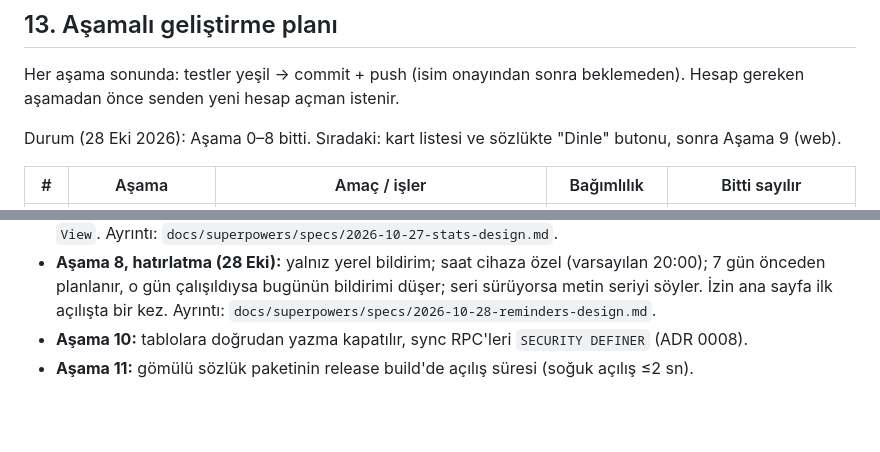
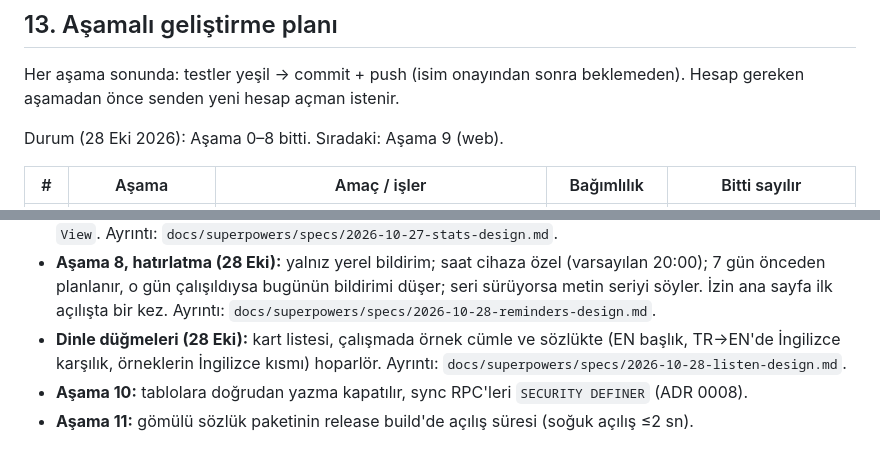
Before and after one commit to ismailcelik-tr/dilkart, a Markdown page: docs/plan.md, 2 parts joined by grey strips. Drawn GitHub-style; blank space fills up the shorter version.

Commit message:
Mark listen buttons done in plan
Co-Authored-By: Claude Opus 5.5 <noreply@anthropic.com>

```diff
--- a/docs/plan.md
+++ b/docs/plan.md
@@ -419,7 +419,7 @@ Her aşama sonunda: testler yeşil → commit + push (isim onayından sonra
 beklemeden). Hesap gereken aşamadan önce senden yeni hesap açman istenir.
 
 Durum (28 Eki 2026): Aşama 0–8 bitti.
-Sıradaki: kart listesi ve sözlükte "Dinle" butonu, sonra Aşama 9 (web).
+Sıradaki: Aşama 9 (web).
 
 | # | Aşama | Amaç / işler | Bağımlılık | Bitti sayılır |
 |---|---|---|---|---|
@@ -553,6 +553,9 @@ PoC'lerden aşamalara eklenenler (aynı gün onaylandı):
   7 gün önceden planlanır, o gün çalışıldıysa bugünün bildirimi düşer; seri sürüyorsa metin
   seriyi söyler. İzin ana sayfa ilk açılışta bir kez. Ayrıntı:
   `docs/superpowers/specs/2026-10-28-reminders-design.md`.
+- **Dinle düğmeleri (28 Eki):** kart listesi, çalışmada örnek cümle ve sözlükte (EN başlık,
+  TR→EN'de İngilizce karşılık, örneklerin İngilizce kısmı) hoparlör. Ayrıntı:
+  `docs/superpowers/specs/2026-10-28-listen-design.md`.
 - **Aşama 10:** tablolara doğrudan yazma kapatılır, sync RPC'leri
   `SECURITY DEFINER` (ADR 0008).
 - **Aşama 11:** gömülü sözlük paketinin release build'de açılış süresi
```
